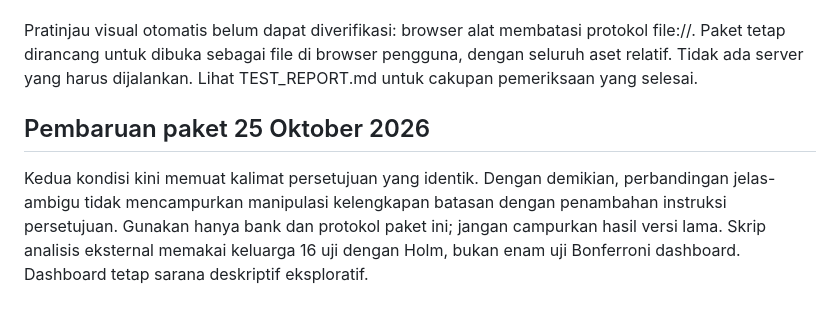
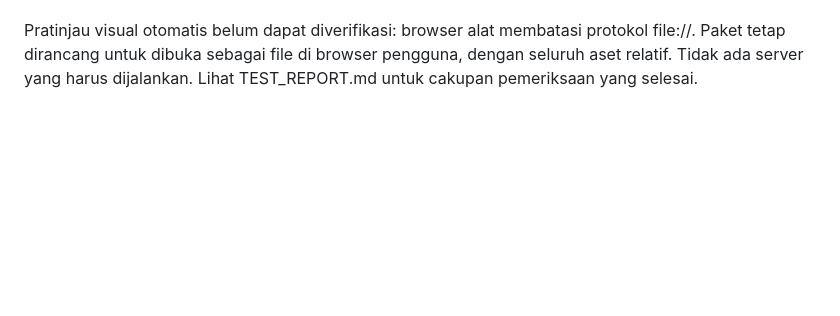
Before and after one commit to panggalowendyanto-rgb/Tugas, a Markdown page: Tugas/aplikasi/README.md, the part around the change. Rendered like a GitHub page; blank space fills up the shorter version.

```diff
--- a/Tugas/aplikasi/README.md
+++ b/Tugas/aplikasi/README.md
@@ -154,6 +154,3 @@ node --check app.js
 Node hanya untuk pengujian pengembang, tidak diperlukan untuk memakai UI. Pengubahan bank skenario harus dilakukan sebelum eksperimen; jangan menimpa rubrik setelah melihat hasil.
 
 Pratinjau visual otomatis belum dapat diverifikasi: browser alat membatasi protokol file://. Paket tetap dirancang untuk dibuka sebagai file di browser pengguna, dengan seluruh aset relatif. Tidak ada server yang harus dijalankan. Lihat TEST_REPORT.md untuk cakupan pemeriksaan yang selesai.
-
-## Pembaruan paket 25 Oktober 2026
-Kedua kondisi kini memuat kalimat persetujuan yang identik. Dengan demikian, perbandingan jelas-ambigu tidak mencampurkan manipulasi kelengkapan batasan dengan penambahan instruksi persetujuan. Gunakan hanya bank dan protokol paket ini; jangan campurkan hasil versi lama. Skrip analisis eksternal memakai keluarga 16 uji dengan Holm, bukan enam uji Bonferroni dashboard. Dashboard tetap sarana deskriptif eksploratif.
```
